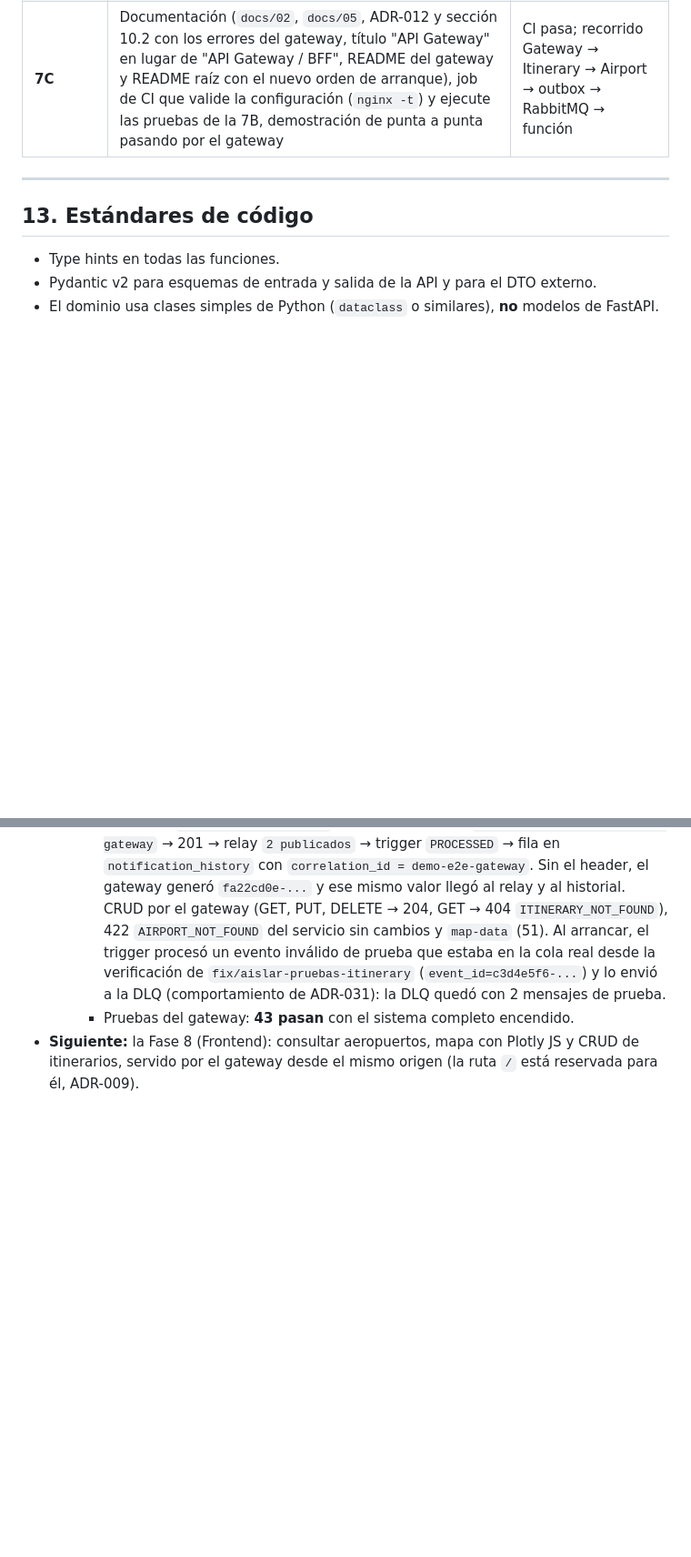
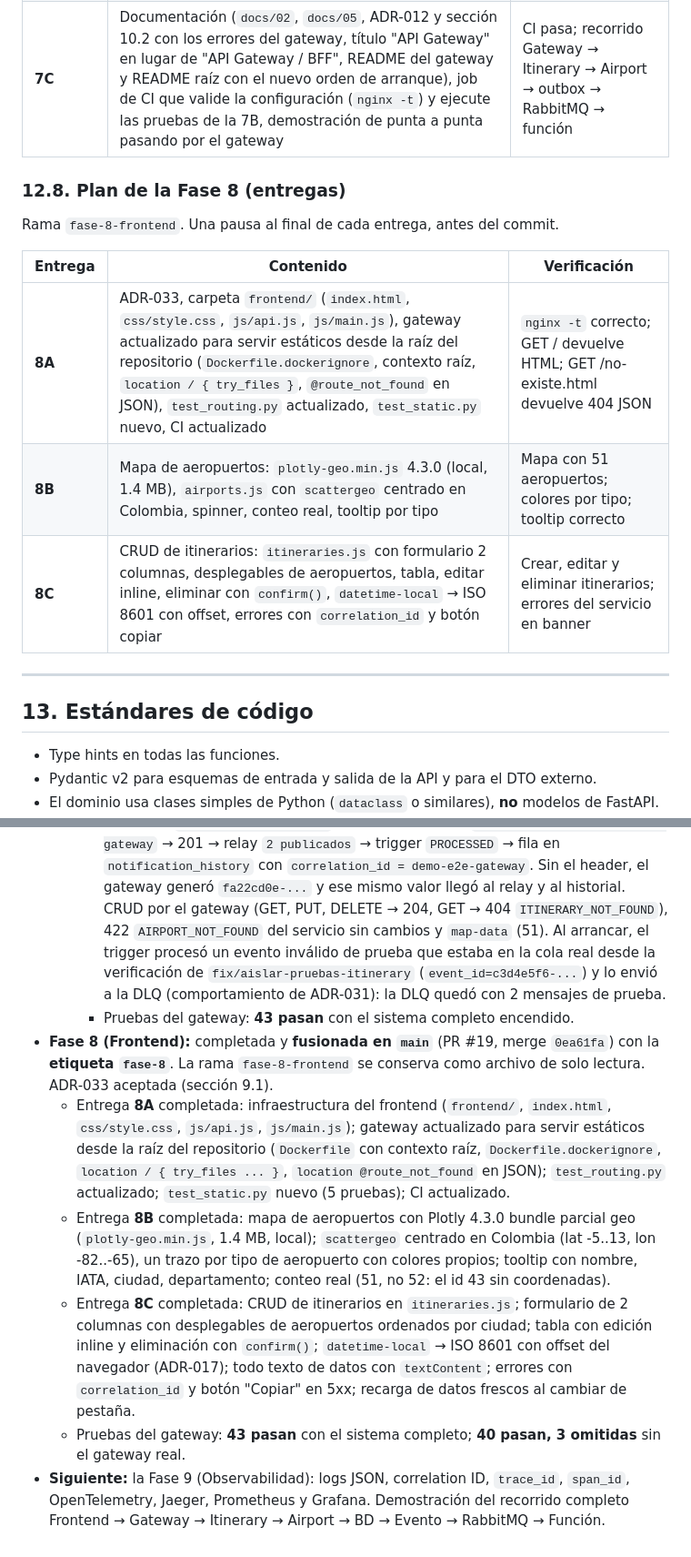
Before and after one commit to JUANGR12192004/sistema-itinerarios-personales, a Markdown page: CLAUDE.md, 2 parts joined by grey strips. Shown at 91% size. Rendered like a GitHub page; blank space fills up the shorter version.

Commit message:
docs: marca la Fase 8 como fusionada en main con la etiqueta fase-8

```diff
--- a/CLAUDE.md
+++ b/CLAUDE.md
@@ -749,6 +750,16 @@ Rama `fase-7-api-gateway`. Una pausa al final de cada entrega, antes del commit.
 | **7A** | ADR-009 aceptada, carpeta `gateway/` (`Dockerfile`, `.dockerignore`, `templates/default.conf.template`, `.env.example`, README básico): enrutamiento, `X-Correlation-ID`, reenvío de `Authorization`, timeouts, `/health`, `/` y errores en JSON | `nginx -t` correcto; demostración con `curl` contra los dos servicios (incluye 404 del servicio vs. 404 del gateway y 502 con un servicio apagado) |
 | **7B** | Rate limiting con 429 en JSON. Pruebas de integración en `gateway/tests` (con `gateway/requirements-dev.txt`: pytest y httpx, entorno virtual propio): pytest levanta **su propio contenedor del gateway** contra un servidor eco de Python (enrutamiento, quitar `/api`, `Authorization`, `X-Correlation-ID` válido e inválido, 429, 502 con un puerto cerrado, 504 con un eco lento y un timeout corto), más pruebas *smoke* solo con `GET` contra el gateway real (omitidas si no está corriendo). Todo se omite sin Docker | Pruebas pasan; no cambian datos reales ni consumen el límite del gateway real |
 | **7C** | Documentación (`docs/02`, `docs/05`, ADR-012 y sección 10.2 con los errores del gateway, título "API Gateway" en lugar de "API Gateway / BFF", README del gateway y README raíz con el nuevo orden de arranque), job de CI que valide la configuración (`nginx -t`) y ejecute las pruebas de la 7B, demostración de punta a punta pasando por el gateway | CI pasa; recorrido Gateway → Itinerary → Airport → outbox → RabbitMQ → función |
+
+### 12.8. Plan de la Fase 8 (entregas)
+
+Rama `fase-8-frontend`. Una pausa al final de cada entrega, antes del commit.
+
+| Entrega | Contenido | Verificación |
+|---|---|---|
+| **8A** | ADR-033, carpeta `frontend/` (`index.html`, `css/style.css`, `js/api.js`, `js/main.js`), gateway actualizado para servir estáticos desde la raíz del repositorio (`Dockerfile.dockerignore`, contexto raíz, `location / { try_files }`, `@route_not_found` en JSON), `test_routing.py` actualizado, `test_static.py` nuevo, CI actualizado | `nginx -t` correcto; GET / devuelve HTML; GET /no-existe.html devuelve 404 JSON |
+| **8B** | Mapa de aeropuertos: `plotly-geo.min.js` 4.3.0 (local, 1.4 MB), `airports.js` con `scattergeo` centrado en Colombia, spinner, conteo real, tooltip por tipo | Mapa con 51 aeropuertos; colores por tipo; tooltip correcto |
+| **8C** | CRUD de itinerarios: `itineraries.js` con formulario 2 columnas, desplegables de aeropuertos, tabla, editar inline, eliminar con `confirm()`, `datetime-local` → ISO 8601 con offset, errores con `correlation_id` y botón copiar | Crear, editar y eliminar itinerarios; errores del servicio en banner |
 
 ---
 
@@ -982,5 +993,20 @@ pytest -v
       `fix/aislar-pruebas-itinerary` (`event_id=c3d4e5f6-...`) y lo envió a la DLQ (comportamiento de ADR-031): la DLQ
       quedó con 2 mensajes de prueba.
     - Pruebas del gateway: **43 pasan** con el sistema completo encendido.
-- **Siguiente:** la Fase 8 (Frontend): consultar aeropuertos, mapa con Plotly JS y CRUD de itinerarios, servido por el
-  gateway desde el mismo origen (la ruta `/` está reservada para él, ADR-009).
+- **Fase 8 (Frontend):** completada y **fusionada en `main`** (PR #19, merge `0ea61fa`) con la **etiqueta `fase-8`**.
+  La rama `fase-8-frontend` se conserva como archivo de solo lectura. ADR-033 aceptada (sección 9.1).
+  - Entrega **8A** completada: infraestructura del frontend (`frontend/`, `index.html`, `css/style.css`, `js/api.js`,
+    `js/main.js`); gateway actualizado para servir estáticos desde la raíz del repositorio (`Dockerfile` con contexto
+    raíz, `Dockerfile.dockerignore`, `location / { try_files ... }`, `location @route_not_found` en JSON);
+    `test_routing.py` actualizado; `test_static.py` nuevo (5 pruebas); CI actualizado.
+  - Entrega **8B** completada: mapa de aeropuertos con Plotly 4.3.0 bundle parcial geo (`plotly-geo.min.js`, 1.4 MB,
+    local); `scattergeo` centrado en Colombia (lat -5..13, lon -82..-65), un trazo por tipo de aeropuerto con colores
+    propios; tooltip con nombre, IATA, ciudad, departamento; conteo real (51, no 52: el id 43 sin coordenadas).
+  - Entrega **8C** completada: CRUD de itinerarios en `itineraries.js`; formulario de 2 columnas con desplegables de
+    aeropuertos ordenados por ciudad; tabla con edición inline y eliminación con `confirm()`; `datetime-local` → ISO 8601
+    con offset del navegador (ADR-017); todo texto de datos con `textContent`; errores con `correlation_id` y botón
+    "Copiar" en 5xx; recarga de datos frescos al cambiar de pestaña.
+  - Pruebas del gateway: **43 pasan** con el sistema completo; **40 pasan, 3 omitidas** sin el gateway real.
+- **Siguiente:** la Fase 9 (Observabilidad): logs JSON, correlation ID, `trace_id`, `span_id`, OpenTelemetry, Jaeger,
+  Prometheus y Grafana. Demostración del recorrido completo Frontend → Gateway → Itinerary → Airport → BD → Evento →
+  RabbitMQ → Función.
```
Also changed, not shown: other parts of CLAUDE.md (+2 -1 lines).
